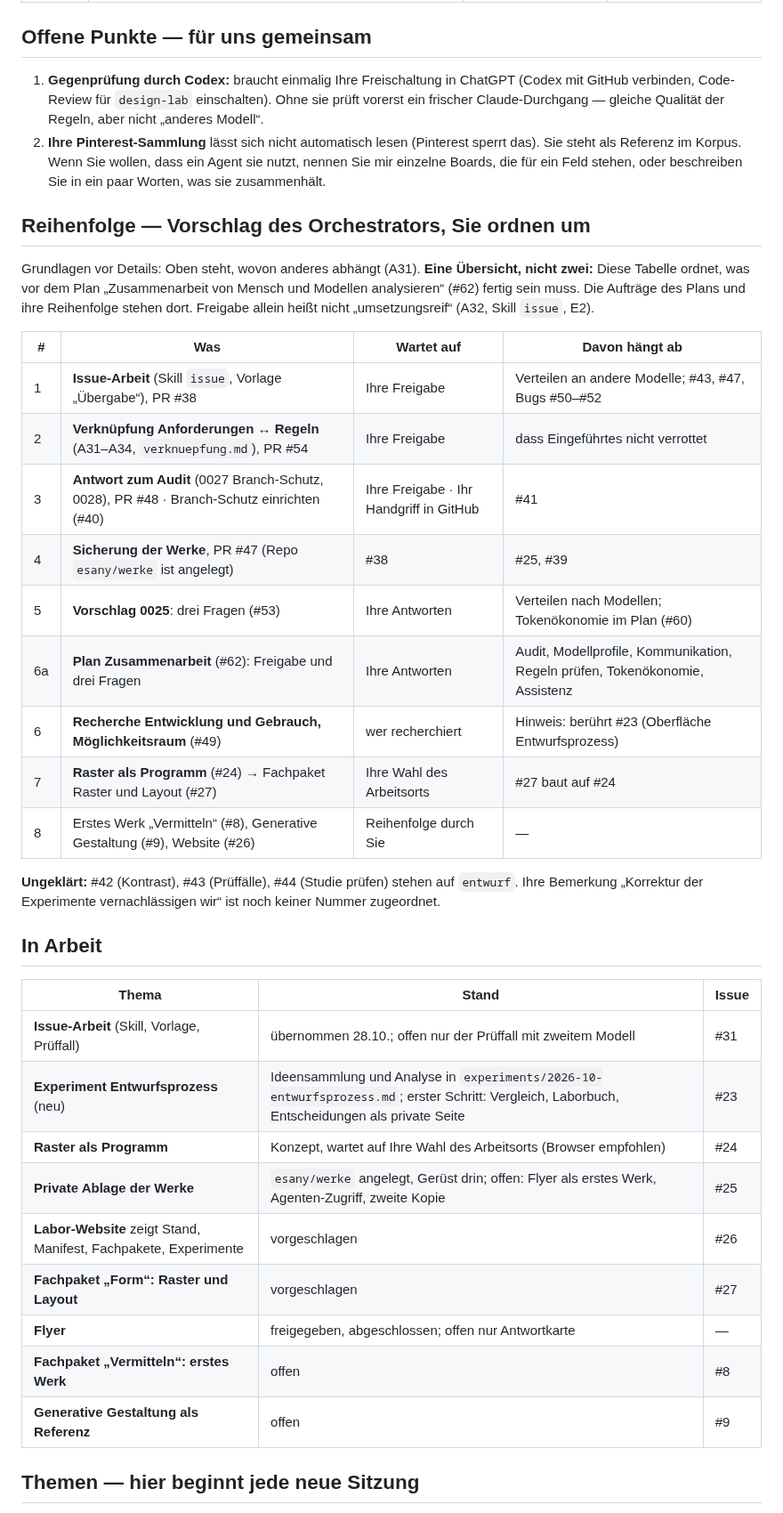
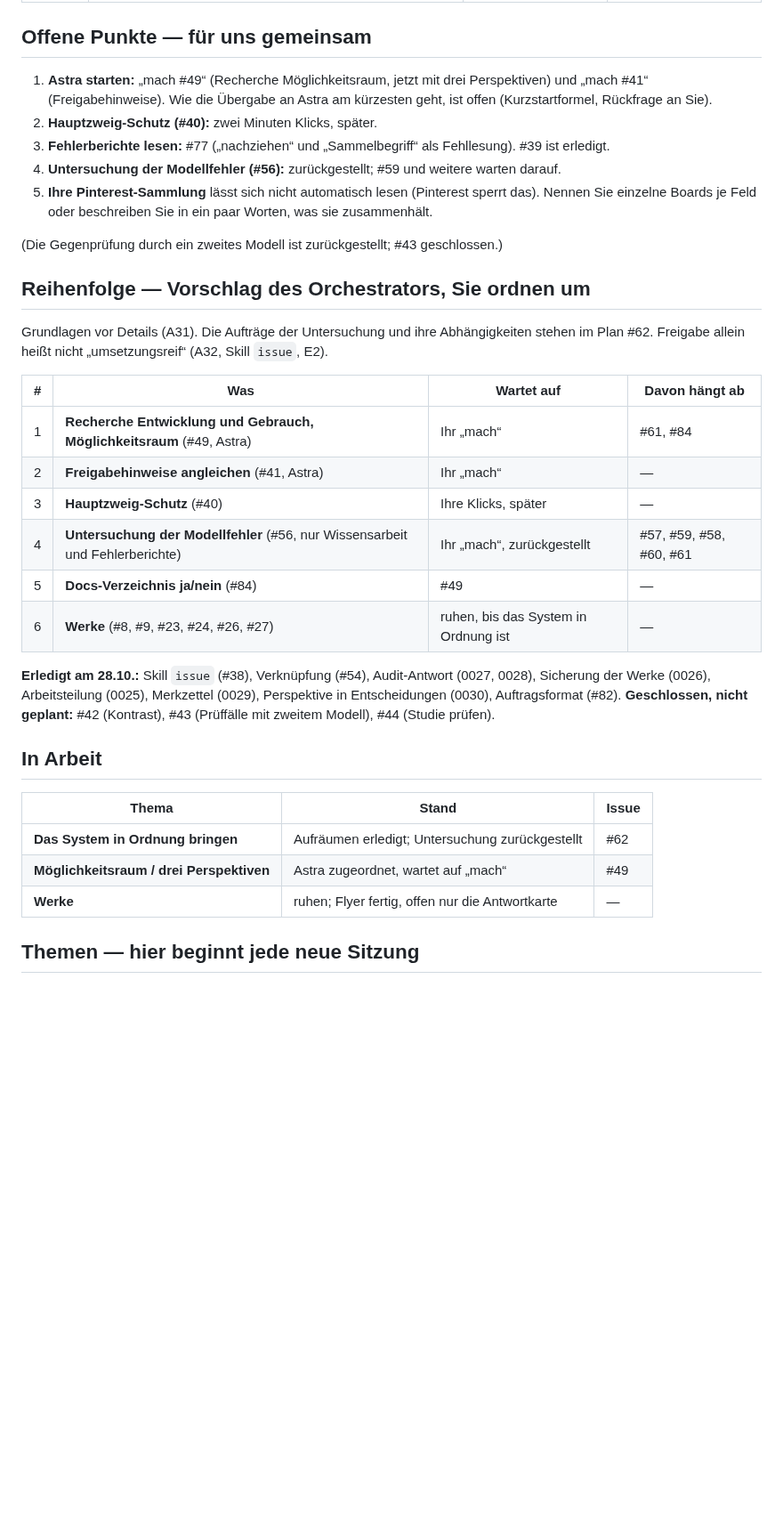
Before and after one commit to esany/design-lab, a Markdown page: stand.md, the part around one of its changes. Shown at 89% size. Drawn GitHub-style; blank space fills up the shorter version.

Commit message:
Stand abgeglichen (29.10.): Reihenfolge, offene Punkte, In Arbeit (#91)
Claude-Session: https://claude.ai/code/session_01NEHzyvTuFP5d5KSTevJB5J

Co-authored-by: Claude <noreply@anthropic.com>

```diff
--- a/stand.md
+++ b/stand.md
@@ -77,50 +77,43 @@ machen — es genügt zu sagen: **„… rückgängig“**.
 
 ## Offene Punkte — für uns gemeinsam
 
-1. **Gegenprüfung durch Codex:** braucht einmalig Ihre Freischaltung in
-   ChatGPT (Codex mit GitHub verbinden, Code-Review für `design-lab`
-   einschalten). Ohne sie prüft vorerst ein frischer Claude-Durchgang —
-   gleiche Qualität der Regeln, aber nicht „anderes Modell“.
-2. **Ihre Pinterest-Sammlung** lässt sich nicht automatisch lesen (Pinterest
-   sperrt das). Sie steht als Referenz im Korpus. Wenn Sie wollen, dass ein Agent
-   sie nutzt, nennen Sie mir einzelne Boards, die für ein Feld stehen, oder
-   beschreiben Sie in ein paar Worten, was sie zusammenhält.
+1. **Astra starten:** „mach #49“ (Recherche Möglichkeitsraum, jetzt mit drei Perspektiven) und
+   „mach #41“ (Freigabehinweise). Wie die Übergabe an Astra am kürzesten geht, ist offen
+   (Kurzstartformel, Rückfrage an Sie).
+2. **Hauptzweig-Schutz (#40):** zwei Minuten Klicks, später.
+3. **Fehlerberichte lesen:** #77 („nachziehen“ und „Sammelbegriff“ als Fehllesung). #39 ist erledigt.
+4. **Untersuchung der Modellfehler (#56):** zurückgestellt; #59 und weitere warten darauf.
+5. **Ihre Pinterest-Sammlung** lässt sich nicht automatisch lesen (Pinterest sperrt das). Nennen Sie
+   einzelne Boards je Feld oder beschreiben Sie in ein paar Worten, was sie zusammenhält.
+
+(Die Gegenprüfung durch ein zweites Modell ist zurückgestellt; #43 geschlossen.)
 
 ## Reihenfolge — Vorschlag des Orchestrators, Sie ordnen um
 
-Grundlagen vor Details: Oben steht, wovon anderes abhängt (A31). **Eine Übersicht, nicht zwei:**
-Diese Tabelle ordnet, was vor dem Plan „Zusammenarbeit von Mensch und Modellen analysieren“ (#62)
-fertig sein muss. Die Aufträge des Plans und ihre Reihenfolge stehen dort. Freigabe allein heißt nicht
-„umsetzungsreif“ (A32, Skill `issue`, E2).
+Grundlagen vor Details (A31). Die Aufträge der Untersuchung und ihre Abhängigkeiten stehen im Plan #62.
+Freigabe allein heißt nicht „umsetzungsreif“ (A32, Skill `issue`, E2).
 
 | # | Was | Wartet auf | Davon hängt ab |
 |---|---|---|---|
-| 1 | **Issue-Arbeit** (Skill `issue`, Vorlage „Übergabe“), PR #38 | Ihre Freigabe | Verteilen an andere Modelle; #43, #47, Bugs #50–#52 |
-| 2 | **Verknüpfung Anforderungen ↔ Regeln** (A31–A34, `verknuepfung.md`), PR #54 | Ihre Freigabe | dass Eingeführtes nicht verrottet |
-| 3 | **Antwort zum Audit** (0027 Branch-Schutz, 0028), PR #48 · Branch-Schutz einrichten (#40) | Ihre Freigabe · Ihr Handgriff in GitHub | #41 |
-| 4 | **Sicherung der Werke**, PR #47 (Repo `esany/werke` ist angelegt) | #38 | #25, #39 |
-| 5 | **Vorschlag 0025**: drei Fragen (#53) | Ihre Antworten | Verteilen nach Modellen; Tokenökonomie im Plan (#60) |
-| 6a | **Plan Zusammenarbeit** (#62): Freigabe und drei Fragen | Ihre Antworten | Audit, Modellprofile, Kommunikation, Regeln prüfen, Tokenökonomie, Assistenz |
-| 6 | **Recherche Entwicklung und Gebrauch, Möglichkeitsraum** (#49) | wer recherchiert | Hinweis: berührt #23 (Oberfläche Entwurfsprozess) |
-| 7 | **Raster als Programm** (#24) → Fachpaket Raster und Layout (#27) | Ihre Wahl des Arbeitsorts | #27 baut auf #24 |
-| 8 | Erstes Werk „Vermitteln“ (#8), Generative Gestaltung (#9), Website (#26) | Reihenfolge durch Sie | — |
+| 1 | **Recherche Entwicklung und Gebrauch, Möglichkeitsraum** (#49, Astra) | Ihr „mach“ | #61, #84 |
+| 2 | **Freigabehinweise angleichen** (#41, Astra) | Ihr „mach“ | — |
+| 3 | **Hauptzweig-Schutz** (#40) | Ihre Klicks, später | — |
+| 4 | **Untersuchung der Modellfehler** (#56, nur Wissensarbeit und Fehlerberichte) | Ihr „mach“, zurückgestellt | #57, #59, #58, #60, #61 |
+| 5 | **Docs-Verzeichnis ja/nein** (#84) | #49 | — |
+| 6 | **Werke** (#8, #9, #23, #24, #26, #27) | ruhen, bis das System in Ordnung ist | — |
 
-**Ungeklärt:** #42 (Kontrast), #43 (Prüffälle), #44 (Studie prüfen) stehen auf `entwurf`. Ihre
-Bemerkung „Korrektur der Experimente vernachlässigen wir“ ist noch keiner Nummer zugeordnet.
+**Erledigt am 28.10.:** Skill `issue` (#38), Verknüpfung (#54), Audit-Antwort (0027, 0028), Sicherung der
+Werke (0026), Arbeitsteilung (0025), Merkzettel (0029), Perspektive in Entscheidungen (0030),
+Auftragsformat (#82). **Geschlossen, nicht geplant:** #42 (Kontrast), #43 (Prüffälle mit zweitem Modell),
+#44 (Studie prüfen).
 
 ## In Arbeit
 
 | Thema | Stand | Issue |
 |---|---|---|
-| **Issue-Arbeit** (Skill, Vorlage, Prüffall) | übernommen 28.10.; offen nur der Prüffall mit zweitem Modell | #31 |
-| **Experiment Entwurfsprozess** (neu) | Ideensammlung und Analyse in `experiments/2026-10-entwurfsprozess.md`; erster Schritt: Vergleich, Laborbuch, Entscheidungen als private Seite | #23 |
-| **Raster als Programm** | Konzept, wartet auf Ihre Wahl des Arbeitsorts (Browser empfohlen) | #24 |
-| **Private Ablage der Werke** | `esany/werke` angelegt, Gerüst drin; offen: Flyer als erstes Werk, Agenten-Zugriff, zweite Kopie | #25 |
-| **Labor-Website** zeigt Stand, Manifest, Fachpakete, Experimente | vorgeschlagen | #26 |
-| **Fachpaket „Form“: Raster und Layout** | vorgeschlagen | #27 |
-| **Flyer** | freigegeben, abgeschlossen; offen nur Antwortkarte | — |
-| **Fachpaket „Vermitteln“: erstes Werk** | offen | #8 |
-| **Generative Gestaltung als Referenz** | offen | #9 |
+| **Das System in Ordnung bringen** | Aufräumen erledigt; Untersuchung zurückgestellt | #62 |
+| **Möglichkeitsraum / drei Perspektiven** | Astra zugeordnet, wartet auf „mach“ | #49 |
+| **Werke** | ruhen; Flyer fertig, offen nur die Antwortkarte | — |
 
 ## Themen — hier beginnt jede neue Sitzung
 
```
Also changed, not shown: other parts of stand.md (+3 -3 lines).
